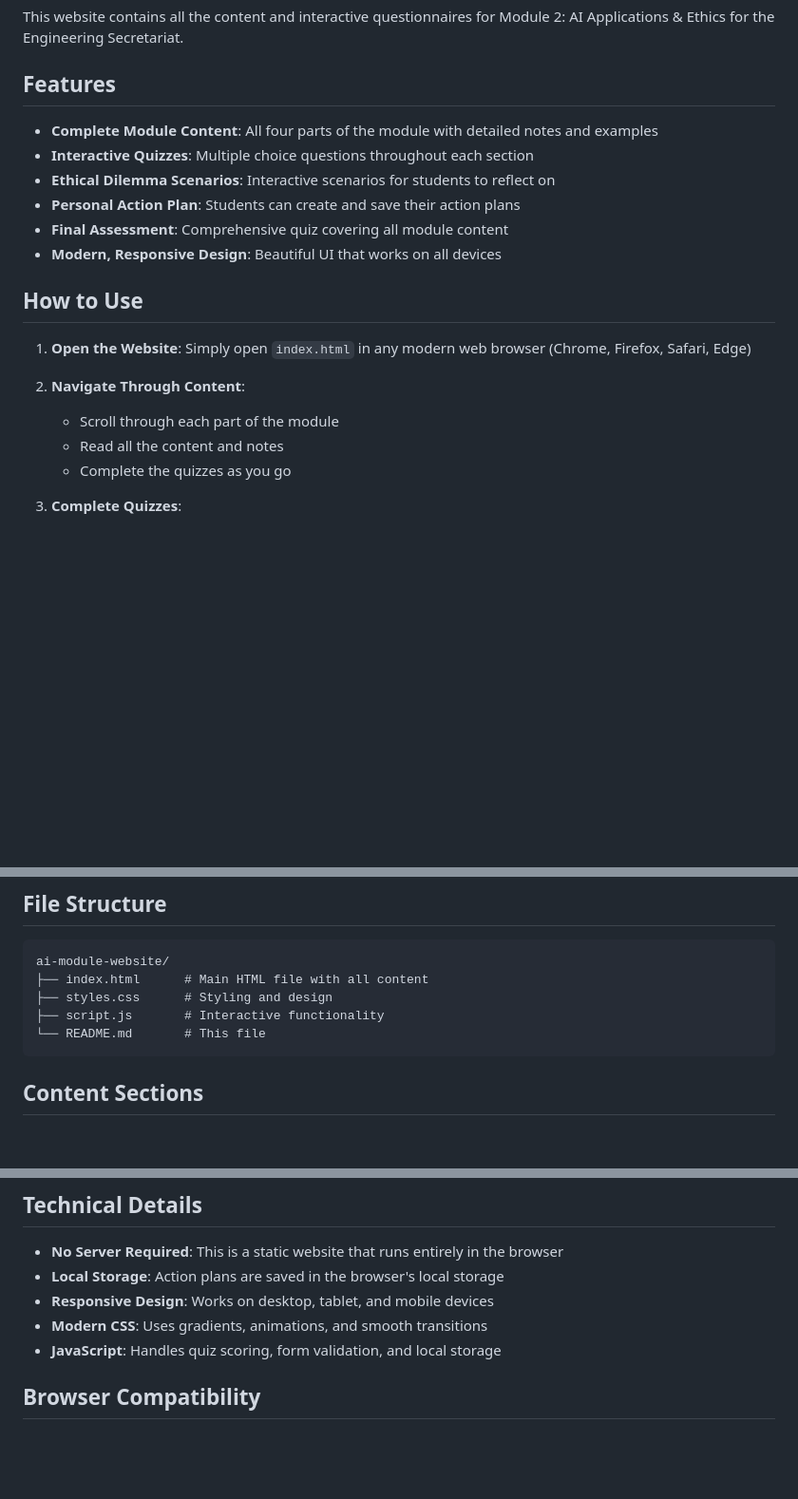
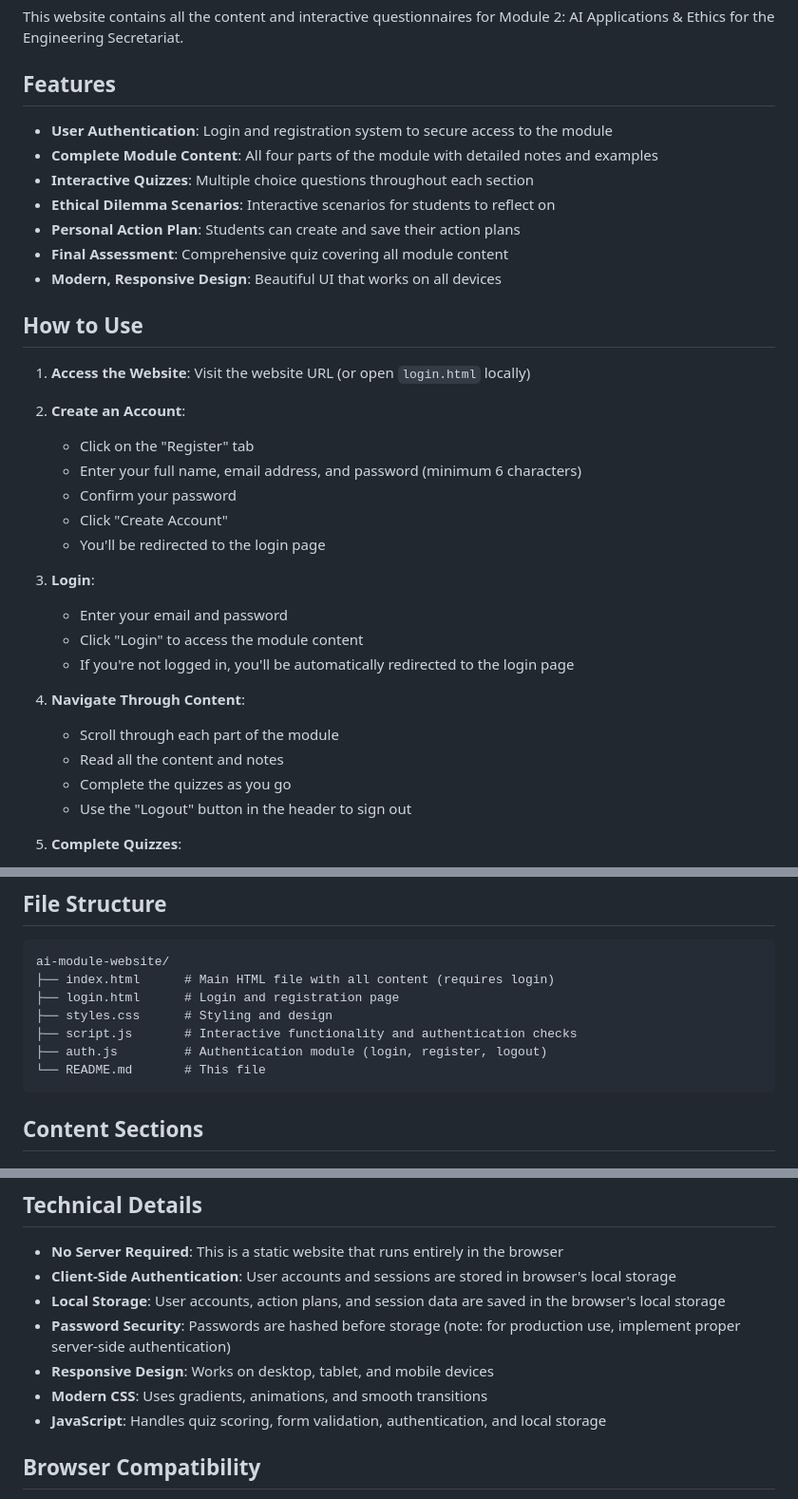
Before and after one commit to dida-mlambo/iez-questionnaire-, a Markdown page: README.md, 3 parts joined by grey strips. Shown: that part at 95% size. Drawn GitHub-style; blank space fills up the shorter version.

Commit message:
Update README with login system documentation

````diff
--- a/README.md
+++ b/README.md
@@ -4,6 +4,7 @@ This website contains all the content and interactive questionnaires for Module
 
 ## Features
 
+- **User Authentication**: Login and registration system to secure access to the module
 - **Complete Module Content**: All four parts of the module with detailed notes and examples
 - **Interactive Quizzes**: Multiple choice questions throughout each section
 - **Ethical Dilemma Scenarios**: Interactive scenarios for students to reflect on
@@ -13,12 +14,25 @@ This website contains all the content and interactive questionnaires for Module
 
 ## How to Use
 
-1. **Open the Website**: Simply open `index.html` in any modern web browser (Chrome, Firefox, Safari, Edge)
+1. **Access the Website**: Visit the website URL (or open `login.html` locally)
 
-2. **Navigate Through Content**:
+2. **Create an Account**:
+   - Click on the "Register" tab
+   - Enter your full name, email address, and password (minimum 6 characters)
+   - Confirm your password
+   - Click "Create Account"
+   - You'll be redirected to the login page
+
+3. **Login**:
+   - Enter your email and password
+   - Click "Login" to access the module content
+   - If you're not logged in, you'll be automatically redirected to the login page
+
+4. **Navigate Through Content**:
    - Scroll through each part of the module
    - Read all the content and notes
    - Complete the quizzes as you go
+   - Use the "Logout" button in the header to sign out
 
 3. **Complete Quizzes**:
    - Each part has a "Check Your Understanding" quiz
@@ -44,9 +58,11 @@ This website contains all the content and interactive questionnaires for Module
 
 ```
 ai-module-website/
-├── index.html      # Main HTML file with all content
+├── index.html      # Main HTML file with all content (requires login)
+├── login.html      # Login and registration page
 ├── styles.css      # Styling and design
-├── script.js       # Interactive functionality
+├── script.js       # Interactive functionality and authentication checks
+├── auth.js         # Authentication module (login, register, logout)
 └── README.md       # This file
 ```
 
@@ -80,10 +96,12 @@ ai-module-website/
 ## Technical Details
 
 - **No Server Required**: This is a static website that runs entirely in the browser
-- **Local Storage**: Action plans are saved in the browser's local storage
+- **Client-Side Authentication**: User accounts and sessions are stored in browser's local storage
+- **Local Storage**: User accounts, action plans, and session data are saved in the browser's local storage
+- **Password Security**: Passwords are hashed before storage (note: for production use, implement proper server-side authentication)
 - **Responsive Design**: Works on desktop, tablet, and mobile devices
 - **Modern CSS**: Uses gradients, animations, and smooth transitions
-- **JavaScript**: Handles quiz scoring, form validation, and local storage
+- **JavaScript**: Handles quiz scoring, form validation, authentication, and local storage
 
 ## Browser Compatibility
 
````
